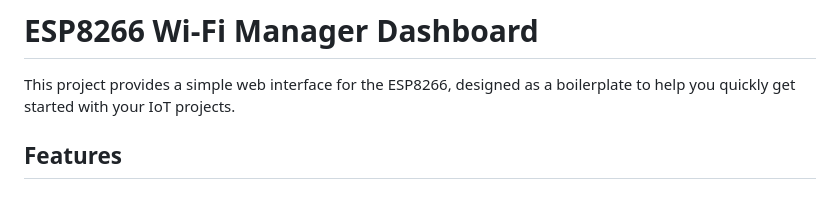
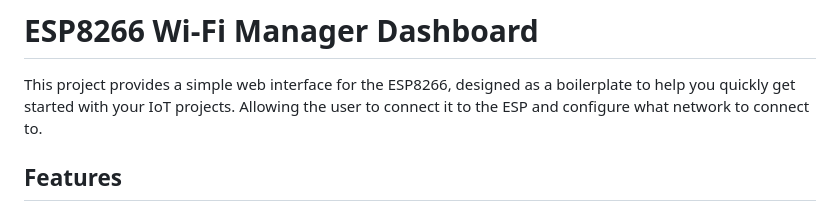
Before and after one commit to AssadAnabosi/esp8266_dashboard, a Markdown page: README.md, the part around the change. GitHub-like rendering.

Commit message:
abstract: clear end goal

```diff
--- a/README.md
+++ b/README.md
@@ -1,6 +1,7 @@
 # ESP8266 Wi-Fi Manager Dashboard
 
 This project provides a simple web interface for the ESP8266, designed as a boilerplate to help you quickly get started with your IoT projects.
+Allowing the user to connect it to the ESP and configure what network to connect to.
 
 ## Features
 
```
